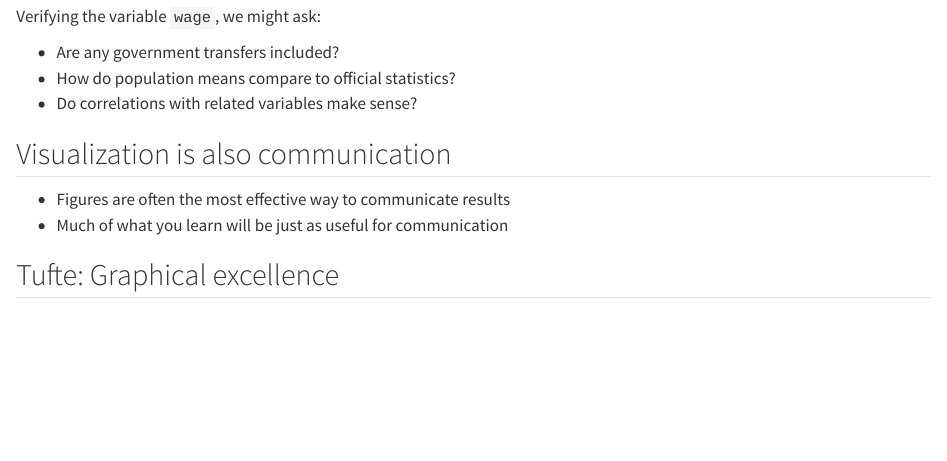
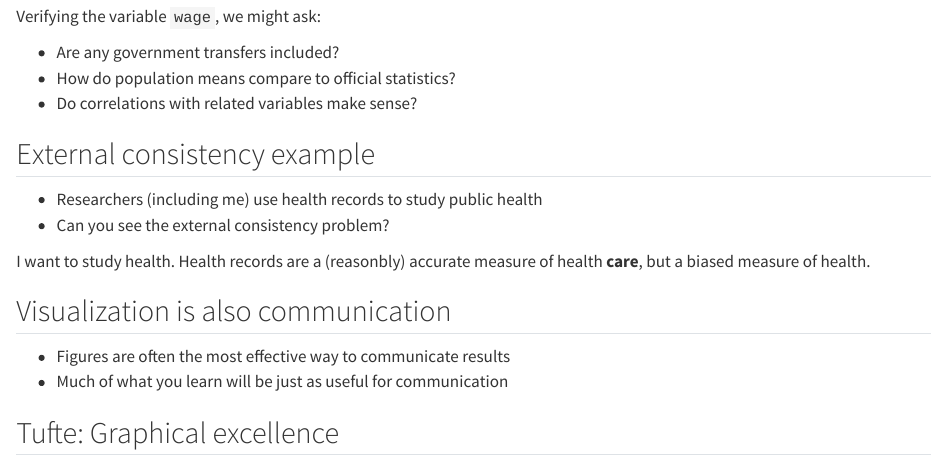
Before and after one commit to adamaltmejd/datascience-course, a Quarto document (lectures/lecture_4/lecture_4.qmd): the page in a window 1100 px wide, from 4210 px down. Rendered offline with R 4.5, knitr and Pandoc in place of Quarto, with nearby package versions; some code elsewhere in the file could not run offline; the gapminder table comes from the copy in Python's plotly package.

Commit message:
added short point on health data

```diff
--- a/lectures/lecture_4/lecture_4.qmd
+++ b/lectures/lecture_4/lecture_4.qmd
@@ -190,6 +190,15 @@ Verifying the variable `wage`, we might ask:
 - Are any government transfers included?
 - How do population means compare to official statistics?
 - Do correlations with related variables make sense?
+:::
+
+## External consistency example
+
+- Researchers (including me) use health records to study public health
+- Can you see the external consistency problem?
+
+::: {.fragment}
+I want to study health. Health records are a (reasonbly) accurate measure of health **care**, but a biased measure of health.
 :::
 
 ## Visualization is also communication
```
